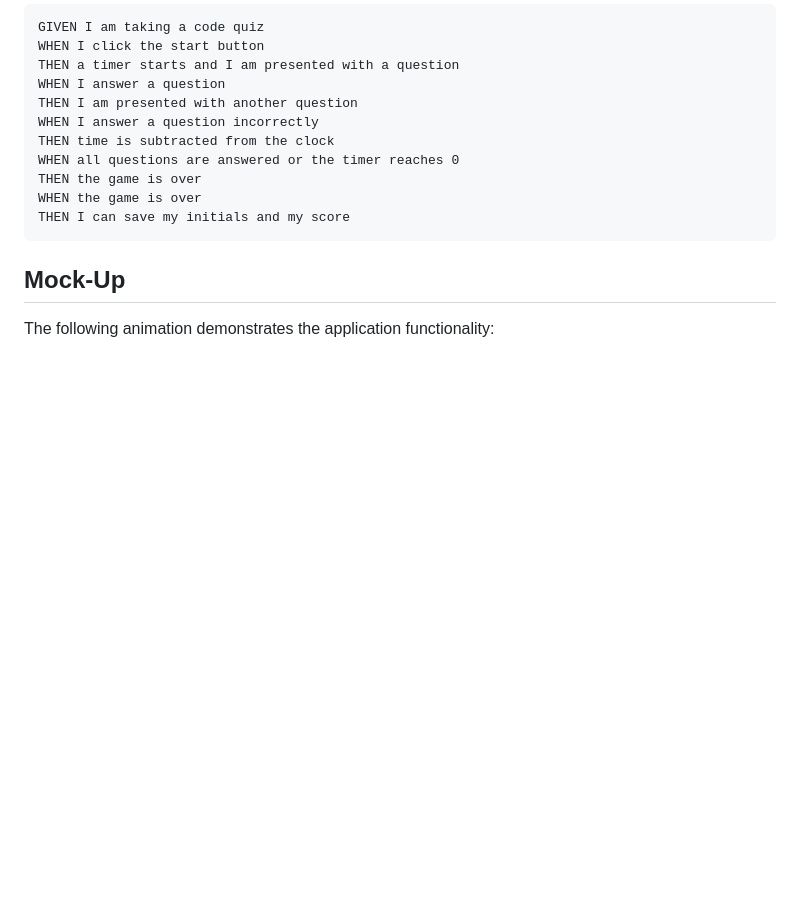
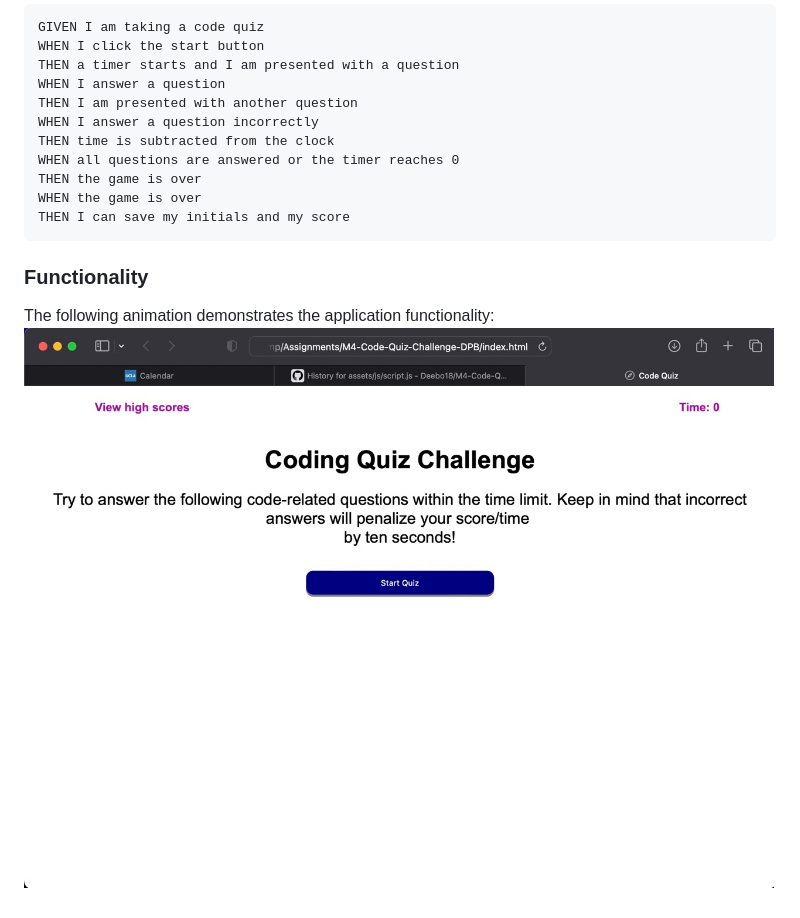
Before and after one commit to Deebo18/M4-Code-Quiz-Challenge-DPB, a Markdown page: README.md, the part around the change printed below. GitHub-like rendering; pictures changed too: assets/images/ImageQuiz.jpeg (added); blank space fills up the shorter version.

Commit message:
Updated README and added Image

````diff
--- a/README.md
+++ b/README.md
@@ -22,6 +22,7 @@ WHEN the game is over
 THEN I can save my initials and my score
 ```
 
-## Mock-Up
+### Functionality
 
 The following animation demonstrates the application functionality:
+![Start of quiz with instructions](./assets/images/ImageQuiz.jpeg)
````
Also changed, not shown: other parts of README.md (+1 -1 lines), 1 other file.
